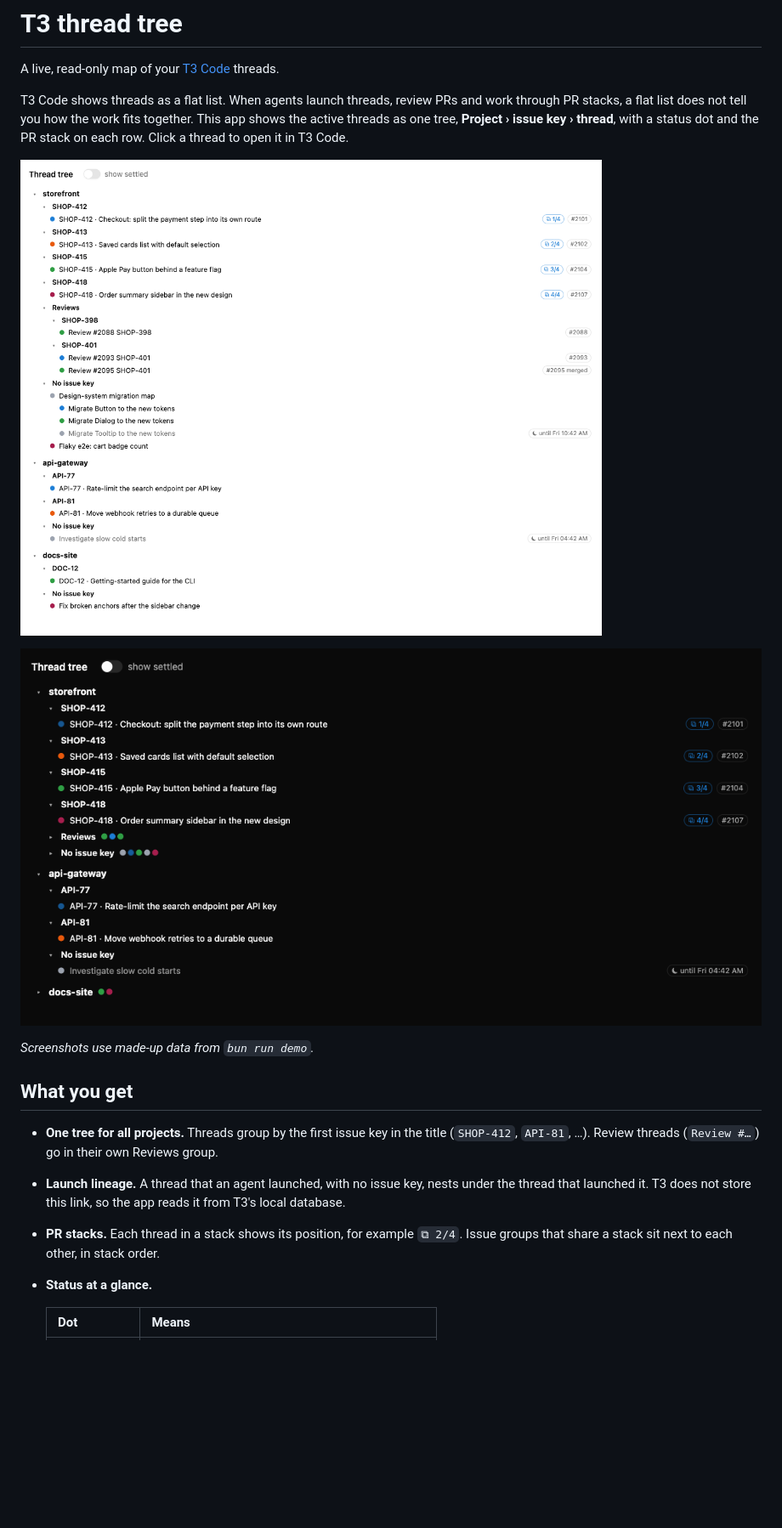
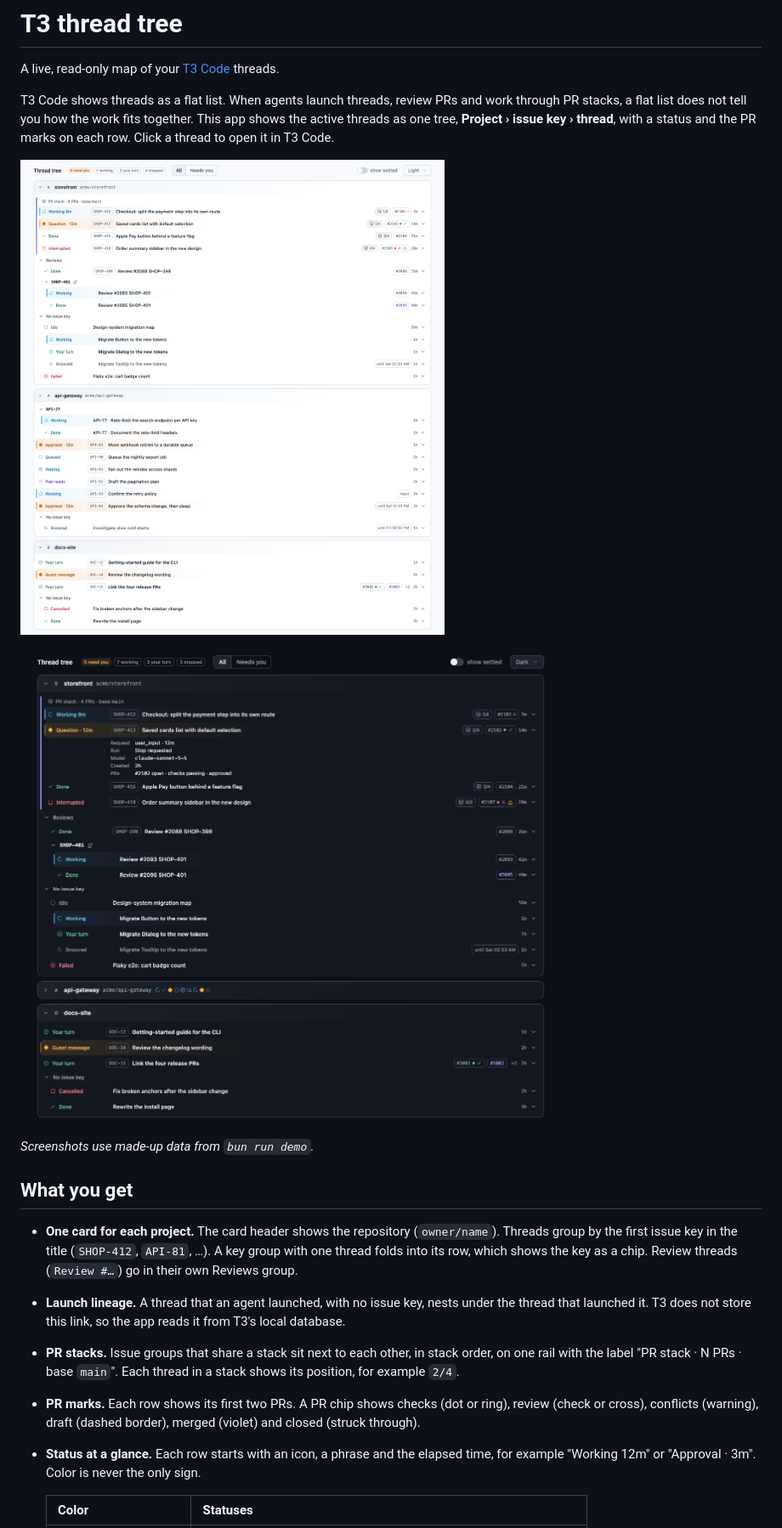
Before and after one commit to lakardion/t3-thread-tree, a Markdown page: README.md, the part around one of its changes. Shown at 85% size. Rendered like a GitHub page; pictures changed too: docs/tree-dark.png, docs/tree-light.png; blank space fills up the shorter version.

Commit message:
Update README and screenshots for the new design

```diff
--- a/README.md
+++ b/README.md
@@ -2,7 +2,7 @@
 
 A live, read-only map of your [T3 Code](https://github.com/pingdotgg/t3code) threads.
 
-T3 Code shows threads as a flat list. When agents launch threads, review PRs and work through PR stacks, a flat list does not tell you how the work fits together. This app shows the active threads as one tree, **Project › issue key › thread**, with a status dot and the PR stack on each row. Click a thread to open it in T3 Code.
+T3 Code shows threads as a flat list. When agents launch threads, review PRs and work through PR stacks, a flat list does not tell you how the work fits together. This app shows the active threads as one tree, **Project › issue key › thread**, with a status and the PR marks on each row. Click a thread to open it in T3 Code.
 
 ![The thread tree in light mode](docs/tree-light.png)
 
@@ -12,10 +12,11 @@ _Screenshots use made-up data from `bun run demo`._
 
 ## What you get
 
-- **One tree for all projects.** Threads group by the first issue key in the title (`SHOP-412`, `API-81`, …). Review threads (`Review #…`) go in their own Reviews group.
+- **One card for each project.** The card header shows the repository (`owner/name`). Threads group by the first issue key in the title (`SHOP-412`, `API-81`, …). A key group with one thread folds into its row, which shows the key as a chip. Review threads (`Review #…`) go in their own Reviews group.
 - **Launch lineage.** A thread that an agent launched, with no issue key, nests under the thread that launched it. T3 does not store this link, so the app reads it from T3's local database.
-- **PR stacks.** Each thread in a stack shows its position, for example `⧉ 2/4`. Issue groups that share a stack sit next to each other, in stack order.
-- **Status at a glance.**
+- **PR stacks.** Issue groups that share a stack sit next to each other, in stack order, on one rail with the label "PR stack · N PRs · base `main`". Each thread in a stack shows its position, for example `2/4`.
+- **PR marks.** Each row shows its first two PRs. A PR chip shows checks (dot or ring), review (check or cross), conflicts (warning), draft (dashed border), merged (violet) and closed (struck through).
+- **Status at a glance.** Each row starts with an icon, a phrase and the elapsed time, for example "Working 12m" or "Approval · 3m". Color is never the only sign.
 
-  | Dot | Means |
+  | Color | Statuses |
   |---|---|
```
Also changed, not shown: other parts of README.md (+17 -12 lines).
